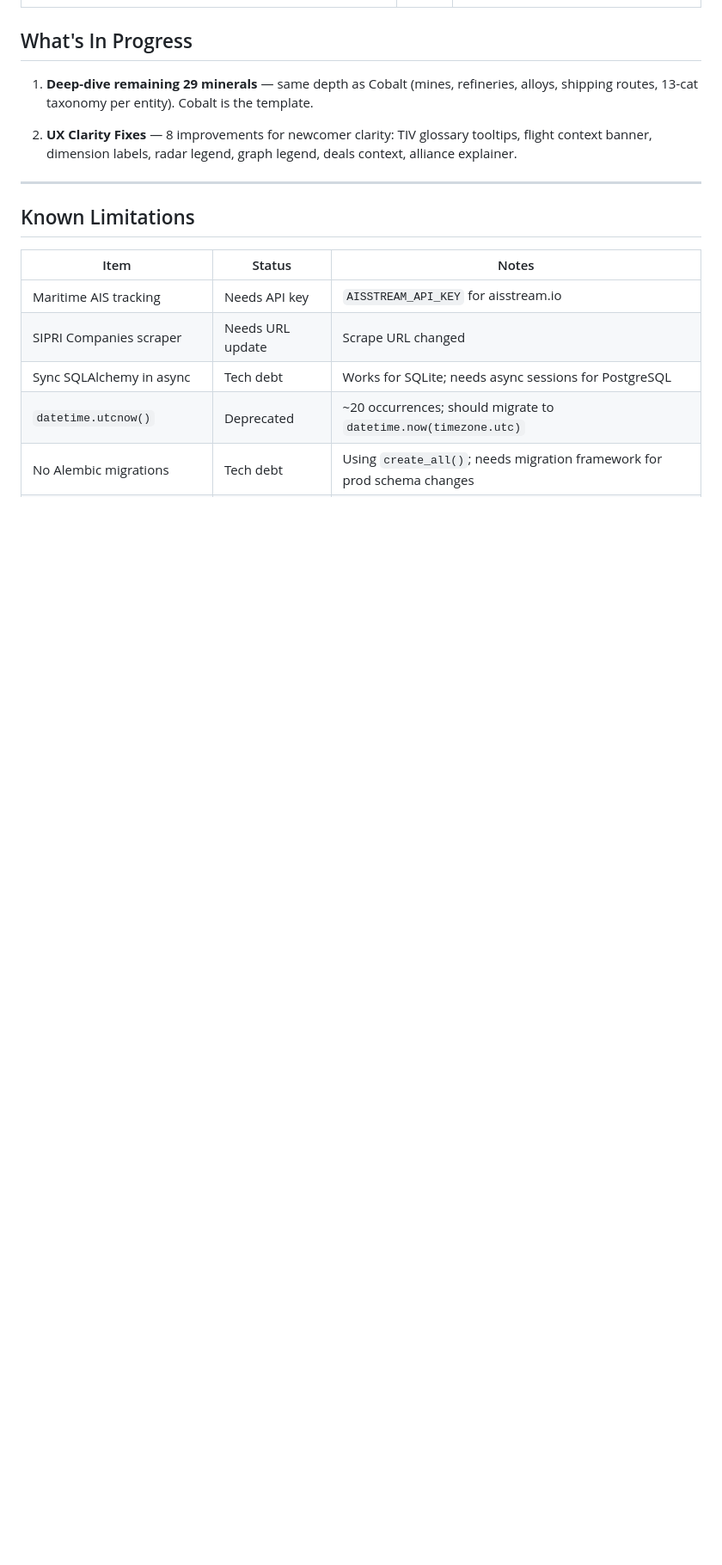
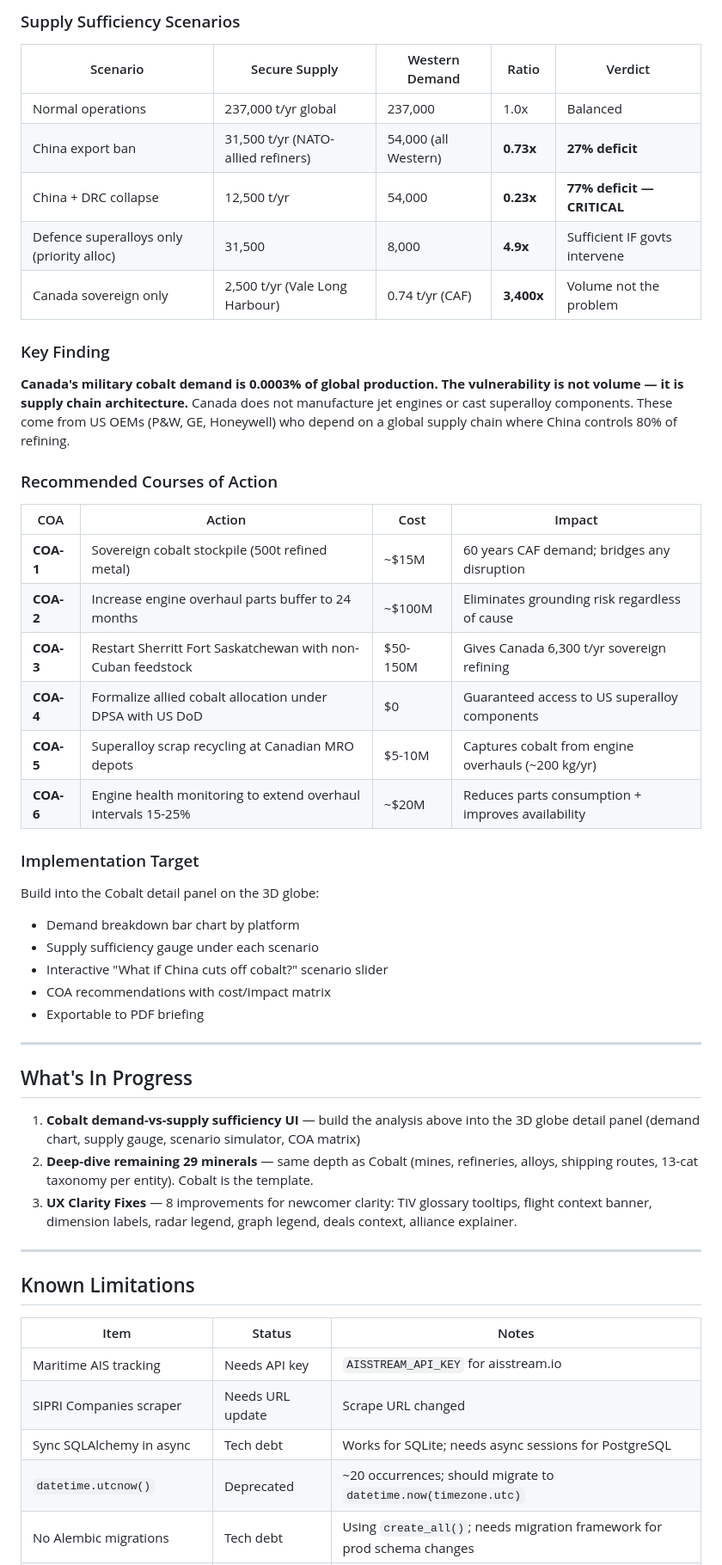
Before and after one commit to QDThead/weapons-tracker, a Markdown page: HANDOVER.md, the part around one of its changes. Shown at 86% size. Drawn GitHub-style; blank space fills up the shorter version.

```diff
--- a/HANDOVER.md
+++ b/HANDOVER.md
@@ -192,8 +220,42 @@ Fully operational in Supply Chain tab → "3D Supply Map" sub-tab. Features:
+### Supply Sufficiency Scenarios
+
+| Scenario | Secure Supply | Western Demand | Ratio | Verdict |
+|----------|--------------|----------------|-------|---------|
+| Normal operations | 237,000 t/yr global | 237,000 | 1.0x | Balanced |
+| China export ban | 31,500 t/yr (NATO-allied refiners) | 54,000 (all Western) | **0.73x** | **27% deficit** |
+| China + DRC collapse | 12,500 t/yr | 54,000 | **0.23x** | **77% deficit — CRITICAL** |
+| Defence superalloys only (priority alloc) | 31,500 | 8,000 | **4.9x** | Sufficient IF govts intervene |
+| Canada sovereign only | 2,500 t/yr (Vale Long Harbour) | 0.74 t/yr (CAF) | **3,400x** | Volume not the problem |
+
+### Key Finding
+**Canada's military cobalt demand is 0.0003% of global production. The vulnerability is not volume — it is supply chain architecture.** Canada does not manufacture jet engines or cast superalloy components. These come from US OEMs (P&W, GE, Honeywell) who depend on a global supply chain where China controls 80% of refining.
+
+### Recommended Courses of Action
+
+| COA | Action | Cost | Impact |
+|-----|--------|------|--------|
+| **COA-1** | Sovereign cobalt stockpile (500t refined metal) | ~$15M | 60 years CAF demand; bridges any disruption |
+| **COA-2** | Increase engine overhaul parts buffer to 24 months | ~$100M | Eliminates grounding risk regardless of cause |
+| **COA-3** | Restart Sherritt Fort Saskatchewan with non-Cuban feedstock | $50-150M | Gives Canada 6,300 t/yr sovereign refining |
+| **COA-4** | Formalize allied cobalt allocation under DPSA with US DoD | $0 | Guaranteed access to US superalloy components |
+| **COA-5** | Superalloy scrap recycling at Canadian MRO depots | $5-10M | Captures cobalt from engine overhauls (~200 kg/yr) |
+| **COA-6** | Engine health monitoring to extend overhaul intervals 15-25% | ~$20M | Reduces parts consumption + improves availability |
+
+### Implementation Target
+Build into the Cobalt detail panel on the 3D globe:
+- Demand breakdown bar chart by platform
+- Supply sufficiency gauge under each scenario
+- Interactive "What if China cuts off cobalt?" scenario slider
+- COA recommendations with cost/impact matrix
+- Exportable to PDF briefing
+
+---
+
 ## What's In Progress
 
-1. **Deep-dive remaining 29 minerals** — same depth as Cobalt (mines, refineries, alloys, shipping routes, 13-cat taxonomy per entity). Cobalt is the template.
-
-2. **UX Clarity Fixes** — 8 improvements for newcomer clarity: TIV glossary tooltips, flight context banner, dimension labels, radar legend, graph legend, deals context, alliance explainer.
+1. **Cobalt demand-vs-supply sufficiency UI** — build the analysis above into the 3D globe detail panel (demand chart, supply gauge, scenario simulator, COA matrix)
+2. **Deep-dive remaining 29 minerals** — same depth as Cobalt (mines, refineries, alloys, shipping routes, 13-cat taxonomy per entity). Cobalt is the template.
+3. **UX Clarity Fixes** — 8 improvements for newcomer clarity: TIV glossary tooltips, flight context banner, dimension labels, radar legend, graph legend, deals context, alliance explainer.
 
 ---
 
```
Also changed, not shown: other parts of HANDOVER.md (+28 -0 lines).
